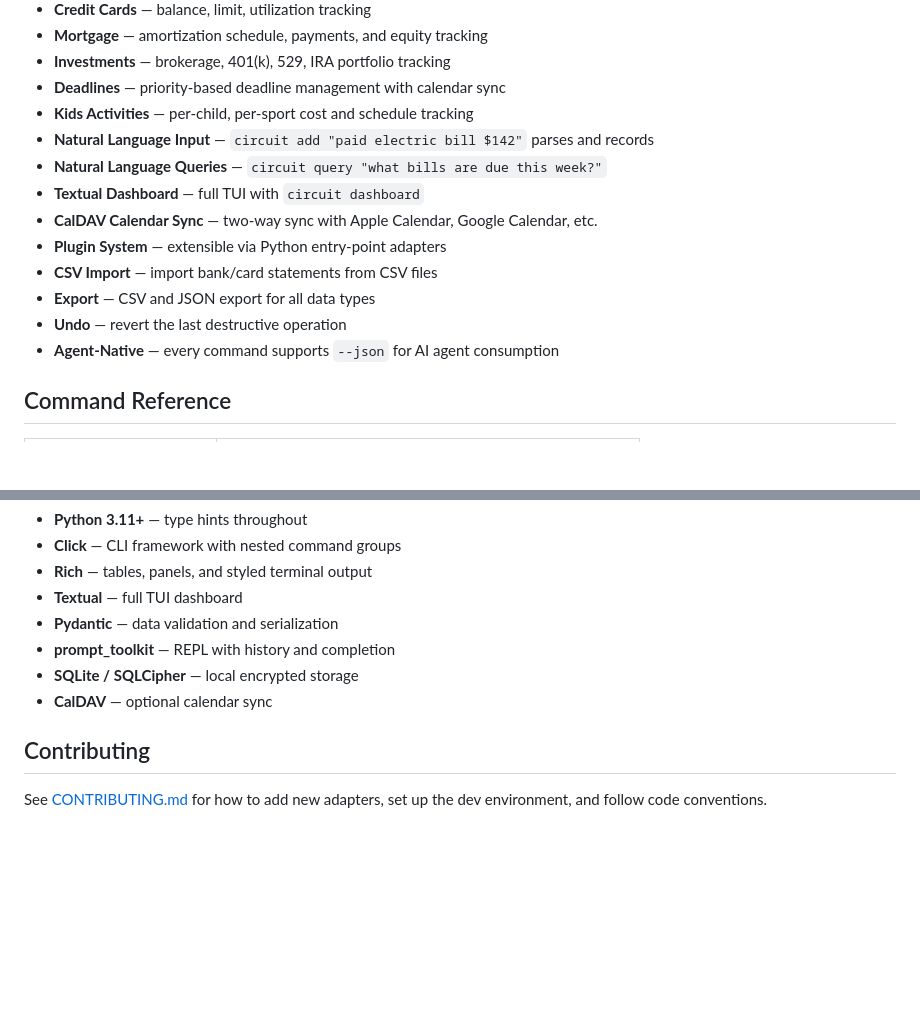
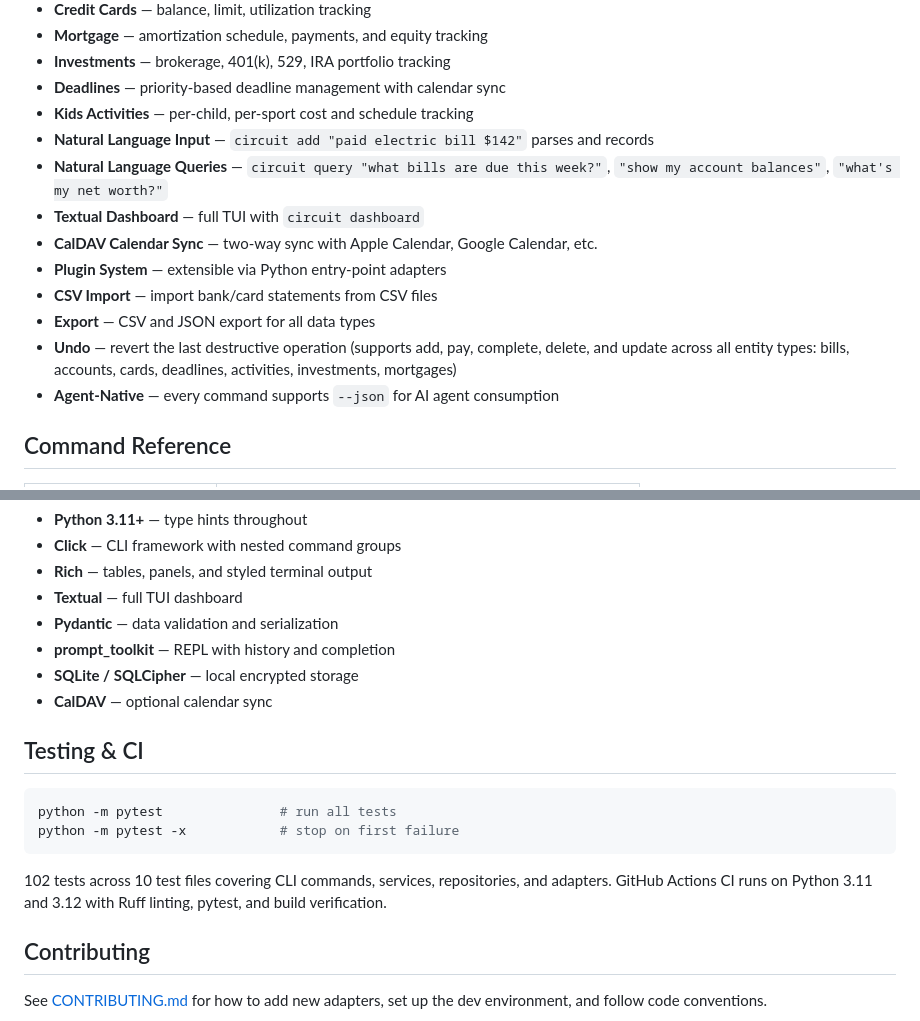
Before and after one commit to jpatel3/CircuitCLI, a Markdown page: README.md, 2 parts joined by grey strips. GitHub-like rendering; blank space fills up the shorter version.

````diff
--- a/README.md
+++ b/README.md
@@ -32,13 +34,13 @@ circuit --help
 - **Deadlines** — priority-based deadline management with calendar sync
 - **Kids Activities** — per-child, per-sport cost and schedule tracking
 - **Natural Language Input** — `circuit add "paid electric bill $142"` parses and records
-- **Natural Language Queries** — `circuit query "what bills are due this week?"`
+- **Natural Language Queries** — `circuit query "what bills are due this week?"`, `"show my account balances"`, `"what's my net worth?"`
 - **Textual Dashboard** — full TUI with `circuit dashboard`
 - **CalDAV Calendar Sync** — two-way sync with Apple Calendar, Google Calendar, etc.
 - **Plugin System** — extensible via Python entry-point adapters
 - **CSV Import** — import bank/card statements from CSV files
 - **Export** — CSV and JSON export for all data types
-- **Undo** — revert the last destructive operation
+- **Undo** — revert the last destructive operation (supports add, pay, complete, delete, and update across all entity types: bills, accounts, cards, deadlines, activities, investments, mortgages)
 - **Agent-Native** — every command supports `--json` for AI agent consumption
 
 ## Command Reference
@@ -185,6 +235,15 @@ Without SQLCipher installed, CircuitAI falls back to plain SQLite (still local-o
 - **SQLite / SQLCipher** — local encrypted storage
 - **CalDAV** — optional calendar sync
 
+## Testing & CI
+
+```bash
+python -m pytest               # run all tests
+python -m pytest -x            # stop on first failure
+```
+
+102 tests across 10 test files covering CLI commands, services, repositories, and adapters. GitHub Actions CI runs on Python 3.11 and 3.12 with Ruff linting, pytest, and build verification.
+
 ## Contributing
 
 See [CONTRIBUTING.md](CONTRIBUTING.md) for how to add new adapters, set up the dev environment, and follow code conventions.
````
Also changed, not shown: other parts of README.md (+55 -5 lines).
